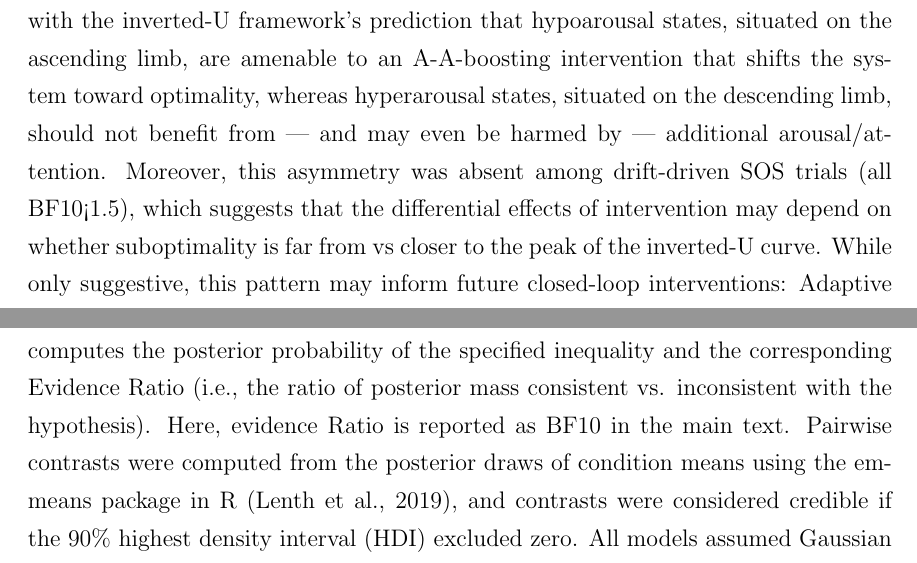
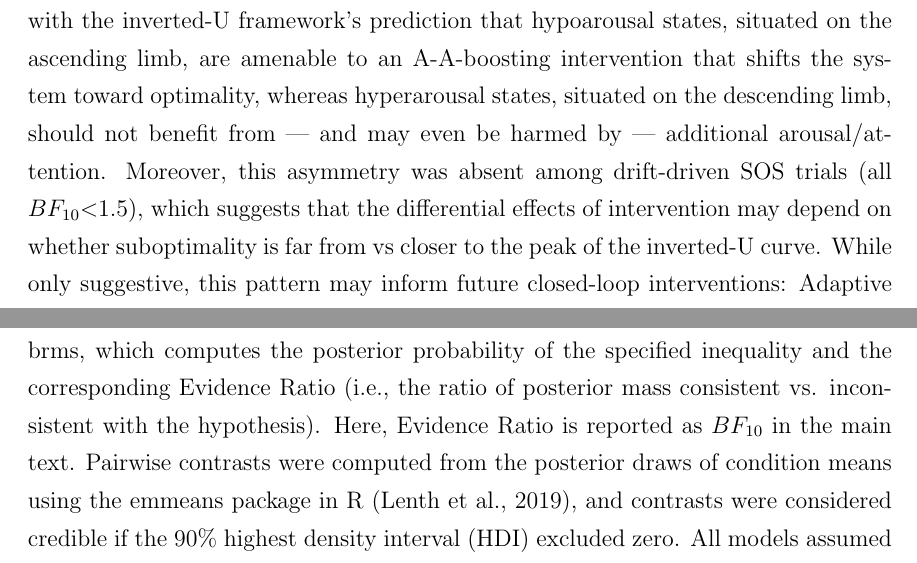
Before and after one commit to shawntz/phd-dissertation-stanford, a LaTeX thesis (main.tex, which reads chapters/4-closed-loop-paper.tex): two parts of pages 85 and 94 of 128, joined at a grey line, cut so that both start at the same text. Compiled offline with pdfLaTeX.

Commit message:
Update 4-closed-loop-paper.tex

```diff
--- a/chapters/4-closed-loop-paper.tex
+++ b/chapters/4-closed-loop-paper.tex
@@ -131,7 +131,7 @@ Notably, while item \textit{d'} varied across the six reclassified cells ordered
 
 \subsection{Intervening Across Hypo- and Hyper- Arousal/Attentional States}
 
-Among drift-resistant SOS trials (i.e., the most deeply suboptimal states), the trigger credibly improved \textit{d'} for constriction trials ($BF_{10}$=20.16) but not for dilation trials ($BF_{10}$=1.47), with the interaction directionally favoring constrictions ($BF_{10}$=5.24) though not reaching conventional credibility thresholds. This pattern is consistent with the inverted-U framework's prediction that hypoarousal states, situated on the ascending limb, are amenable to an A-A-boosting intervention that shifts the system toward optimality, whereas hyperarousal states, situated on the descending limb, should not benefit from — and may even be harmed by — additional arousal/attention. Moreover, this asymmetry was absent among drift-driven SOS trials (all BF10<1.5), which suggests that the differential effects of intervention may depend on whether suboptimality is far from vs closer to the peak of the inverted-U curve. While only suggestive, this pattern may inform future closed-loop interventions: Adaptive algorithms that detect the direction of the A-A departure could, in principle, deploy different intervention strategies for hypoarousal A-A versus hyperarousal A-A states depending on the degree of suboptimality — for instance, an alerting cue for extreme pupillary constrictions and a calming or refocusing cue for extreme pupillary dilations, whereas a common approach may suffice for state deviations closer to optimality.
+Among drift-resistant SOS trials (i.e., the most deeply suboptimal states), the trigger credibly improved \textit{d'} for constriction trials ($BF_{10}$=20.16) but not for dilation trials ($BF_{10}$=1.47), with the interaction directionally favoring constrictions ($BF_{10}$=5.24) though not reaching conventional credibility thresholds. This pattern is consistent with the inverted-U framework's prediction that hypoarousal states, situated on the ascending limb, are amenable to an A-A-boosting intervention that shifts the system toward optimality, whereas hyperarousal states, situated on the descending limb, should not benefit from — and may even be harmed by — additional arousal/attention. Moreover, this asymmetry was absent among drift-driven SOS trials (all $BF_{10}$\textless1.5), which suggests that the differential effects of intervention may depend on whether suboptimality is far from vs closer to the peak of the inverted-U curve. While only suggestive, this pattern may inform future closed-loop interventions: Adaptive algorithms that detect the direction of the A-A departure could, in principle, deploy different intervention strategies for hypoarousal A-A versus hyperarousal A-A states depending on the degree of suboptimality — for instance, an alerting cue for extreme pupillary constrictions and a calming or refocusing cue for extreme pupillary dilations, whereas a common approach may suffice for state deviations closer to optimality.
 
 \subsection{Limitations and Future Directions}
 
@@ -189,7 +189,7 @@ We adopted signal-detection theory \parencite{green1988signal} to compute \texti
 
 Performance outliers were identified as any participant with item memory \textit{d'} or source memory \textit{d'} less than or equal to 0 and/or any participant who had normatively few or many SOS trials (i.e., more than 2 s.d. from the mean proportion of SOS trials relative to all participants). Data from an outlier were excluded from all analyses.
 
-Bayesian linear models were used to estimate condition-level means for item and source memory \textit{d'} under a cell-means parameterization (i.e., outcome ~ 0 + condition), implemented using the brms package in R \parencite{burkner2017brms}. Each model was fit with four chains of 4000 iterations (1000 warmup), yielding 12,000 posterior samples. Directional hypotheses were evaluated using the hypothesis() function in brms, which computes the posterior probability of the specified inequality and the corresponding Evidence Ratio (i.e., the ratio of posterior mass consistent vs. inconsistent with the hypothesis). Here, evidence Ratio is reported as BF10 in the main text. Pairwise contrasts were computed from the posterior draws of condition means using the emmeans package in R \parencite{lenth2019emmeans}, and contrasts were considered credible if the 90\% highest density interval (HDI) excluded zero. All models assumed Gaussian likelihoods with weakly informative default priors.
+Bayesian linear models were used to estimate condition-level means for item and source memory \textit{d'} under a cell-means parameterization (i.e., \texttt{outcome \textasciitilde{} 0 + condition}), implemented using the brms package in R \parencite{burkner2017brms}. Each model was fit with four chains of 4000 iterations (1000 warmup), yielding 12,000 posterior samples. Directional hypotheses were evaluated using the hypothesis() function in brms, which computes the posterior probability of the specified inequality and the corresponding Evidence Ratio (i.e., the ratio of posterior mass consistent vs. inconsistent with the hypothesis). Here, Evidence Ratio is reported as $BF_{10}$ in the main text. Pairwise contrasts were computed from the posterior draws of condition means using the emmeans package in R \parencite{lenth2019emmeans}, and contrasts were considered credible if the 90\% highest density interval (HDI) excluded zero. All models assumed Gaussian likelihoods with weakly informative default priors.
 
 \subsection{Pupillometry Data Analyses}
 
```
Also changed, not shown: chapters/4-closed-loop-paper.tex (2 more changed lines).
